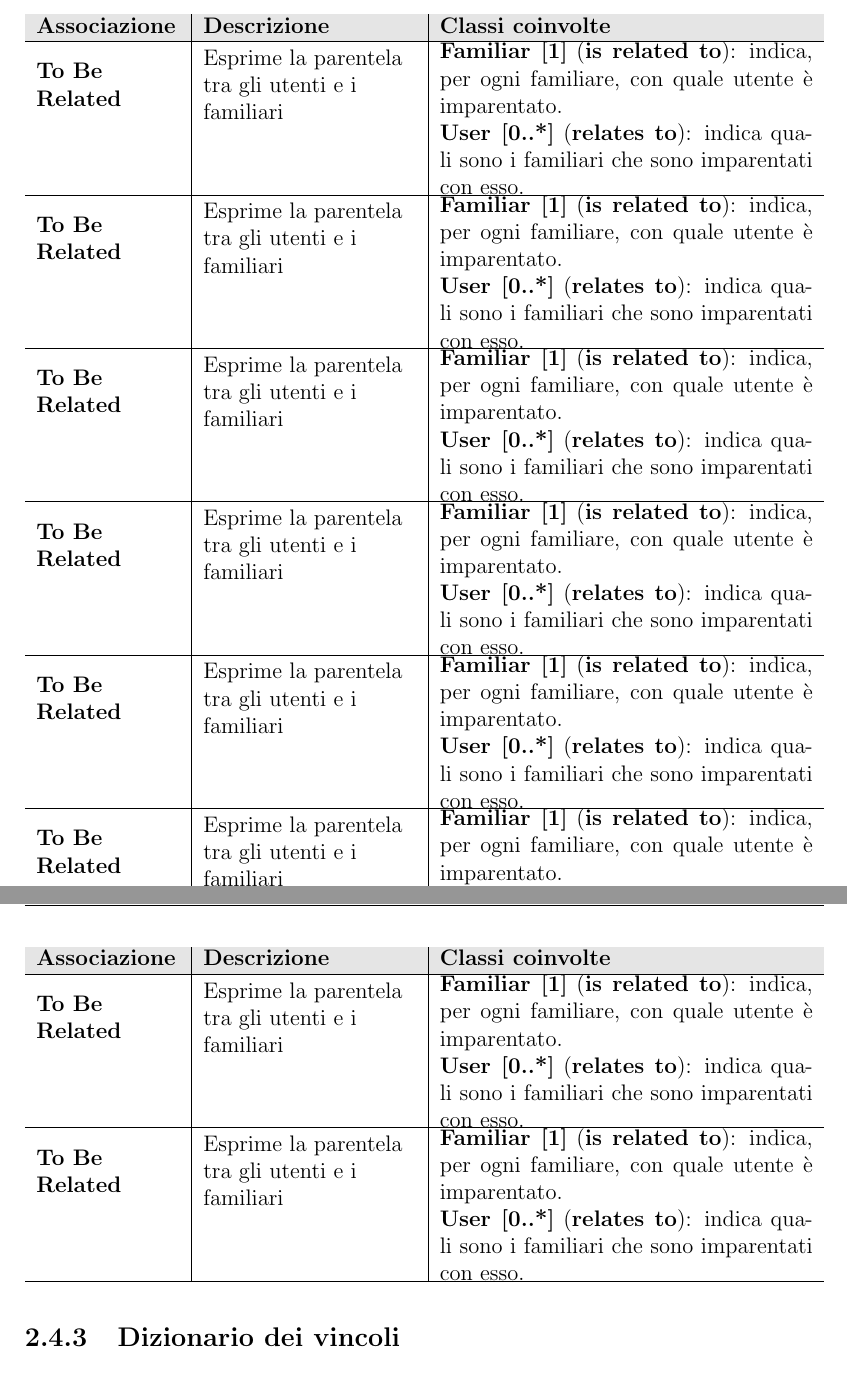
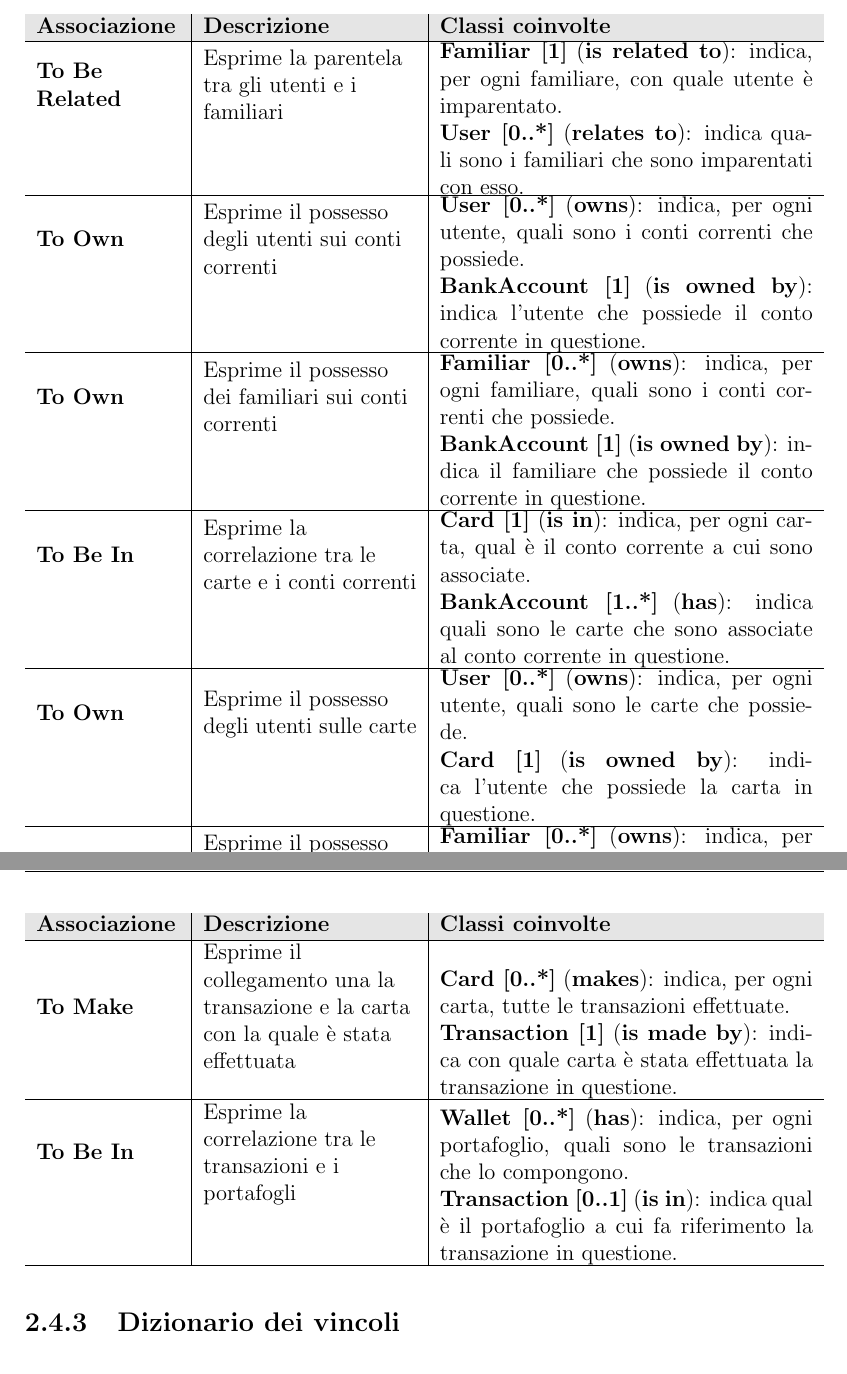
Before and after one commit to Franwik/SavingMoneyUnina, a LaTeX document (Database/Documentation/LatexSrc/main.tex, which reads Database/Documentation/LatexSrc/chapters/chapter_2.tex): two parts of pages 9 and 10 of 12, joined at a grey line, cut so that both start at the same text. Compiled offline with pdfLaTeX.

Commit message:
docs[DB] completed relations dictionary

```diff
--- a/Database/Documentation/LatexSrc/chapters/chapter_2.tex
+++ b/Database/Documentation/LatexSrc/chapters/chapter_2.tex
@@ -134,46 +134,46 @@ identificate con il prefisso \textbf{ID\_}.
         \textbf{User [0..*]} (\textbf{relates to}): indica quali sono i familiari che sono imparentati con esso.
     } \\ \hline
 
-    \raggedright \textbf{To Be Related} & \raggedright Esprime la parentela tra gli utenti e i familiari &
+    \raggedright \textbf{To Own} & \raggedright Esprime il possesso degli utenti sui conti correnti &
     \parbox{7cm}{
-        \textbf{Familiar [1]} (\textbf{is related to}): indica, per ogni familiare, con quale utente è imparentato. \\
-        \textbf{User [0..*]} (\textbf{relates to}): indica quali sono i familiari che sono imparentati con esso.
+        \textbf{User [0..*]} (\textbf{owns}): indica, per ogni utente, quali sono i conti correnti che possiede. \\
+        \textbf{BankAccount [1]} (\textbf{is owned by}): indica l'utente che possiede il conto corrente in questione.
     } \\ \hline
 
-    \raggedright \textbf{To Be Related} & \raggedright Esprime la parentela tra gli utenti e i familiari &
+    \raggedright \textbf{To Own} & \raggedright Esprime il possesso dei familiari sui conti correnti &
     \parbox{7cm}{
-        \textbf{Familiar [1]} (\textbf{is related to}): indica, per ogni familiare, con quale utente è imparentato. \\
-        \textbf{User [0..*]} (\textbf{relates to}): indica quali sono i familiari che sono imparentati con esso.
+        \textbf{Familiar [0..*]} (\textbf{owns}): indica, per ogni familiare, quali sono i conti correnti che possiede. \\
+        \textbf{BankAccount [1]} (\textbf{is owned by}): indica il familiare che possiede il conto corrente in questione.
     } \\ \hline
 
-    \raggedright \textbf{To Be Related} & \raggedright Esprime la parentela tra gli utenti e i familiari &
+    \raggedright \textbf{To Be In} & \raggedright Esprime la correlazione tra le carte e i conti correnti &
     \parbox{7cm}{
-        \textbf{Familiar [1]} (\textbf{is related to}): indica, per ogni familiare, con quale utente è imparentato. \\
-        \textbf{User [0..*]} (\textbf{relates to}): indica quali sono i familiari che sono imparentati con esso.
+        \textbf{Card [1]} (\textbf{is in}): indica, per ogni carta, qual è il conto corrente a cui sono associate. \\
+        \textbf{BankAccount [1..*]} (\textbf{has}): indica quali sono le carte che sono associate al conto corrente in questione.
     } \\ \hline
 
-    \raggedright \textbf{To Be Related} & \raggedright Esprime la parentela tra gli utenti e i familiari &
+    \raggedright \textbf{To Own} & \raggedright Esprime il possesso degli utenti sulle carte &
     \parbox{7cm}{
-        \textbf{Familiar [1]} (\textbf{is related to}): indica, per ogni familiare, con quale utente è imparentato. \\
-        \textbf{User [0..*]} (\textbf{relates to}): indica quali sono i familiari che sono imparentati con esso.
+        \textbf{User [0..*]} (\textbf{owns}): indica, per ogni utente, quali sono le carte che possiede. \\
+        \textbf{Card [1]} (\textbf{is owned by}): indica l'utente che possiede la carta in questione.
     } \\ \hline
 
-    \raggedright \textbf{To Be Related} & \raggedright Esprime la parentela tra gli utenti e i familiari &
+    \raggedright \textbf{To Own} & \raggedright Esprime il possesso dei familiari sulle carte &
     \parbox{7cm}{
-        \textbf{Familiar [1]} (\textbf{is related to}): indica, per ogni familiare, con quale utente è imparentato. \\
-        \textbf{User [0..*]} (\textbf{relates to}): indica quali sono i familiari che sono imparentati con esso.
+        \textbf{Familiar [0..*]} (\textbf{owns}): indica, per ogni utente, quali sono le carte che possiede. \\
+        \textbf{Card [1]} (\textbf{is owned by}): indica l'utente che possiede la carta in questione.
     } \\ \hline
 
-    \raggedright \textbf{To Be Related} & \raggedright Esprime la parentela tra gli utenti e i familiari &
+    \raggedright \textbf{To Make} & \raggedright Esprime il collegamento una la transazione e la carta con la quale è stata effettuata &
     \parbox{7cm}{
-        \textbf{Familiar [1]} (\textbf{is related to}): indica, per ogni familiare, con quale utente è imparentato. \\
-        \textbf{User [0..*]} (\textbf{relates to}): indica quali sono i familiari che sono imparentati con esso.
+        \textbf{Card [0..*]} (\textbf{makes}): indica, per ogni carta, tutte le transazioni effettuate. \\
+        \textbf{Transaction [1]} (\textbf{is made by}): indica con quale carta è stata effettuata la transazione in questione.
     } \\ \hline
 
-    \raggedright \textbf{To Be Related} & \raggedright Esprime la parentela tra gli utenti e i familiari &
+    \raggedright \textbf{To Be In} & \raggedright Esprime la correlazione tra le transazioni e i portafogli &
     \parbox{7cm}{
-        \textbf{Familiar [1]} (\textbf{is related to}): indica, per ogni familiare, con quale utente è imparentato. \\
-        \textbf{User [0..*]} (\textbf{relates to}): indica quali sono i familiari che sono imparentati con esso.
+        \textbf{Wallet [0..*]} (\textbf{has}): indica, per ogni portafoglio, quali sono le transazioni che lo compongono. \\
+        \textbf{Transaction [0..1]} (\textbf{is in}): indica qual è il portafoglio a cui fa riferimento la transazione in questione.
     } \\ \hline
 
 \end{longtable}
```
Also changed, not shown: Database/Documentation/LatexSrc/main.pdf, 3 other files.
